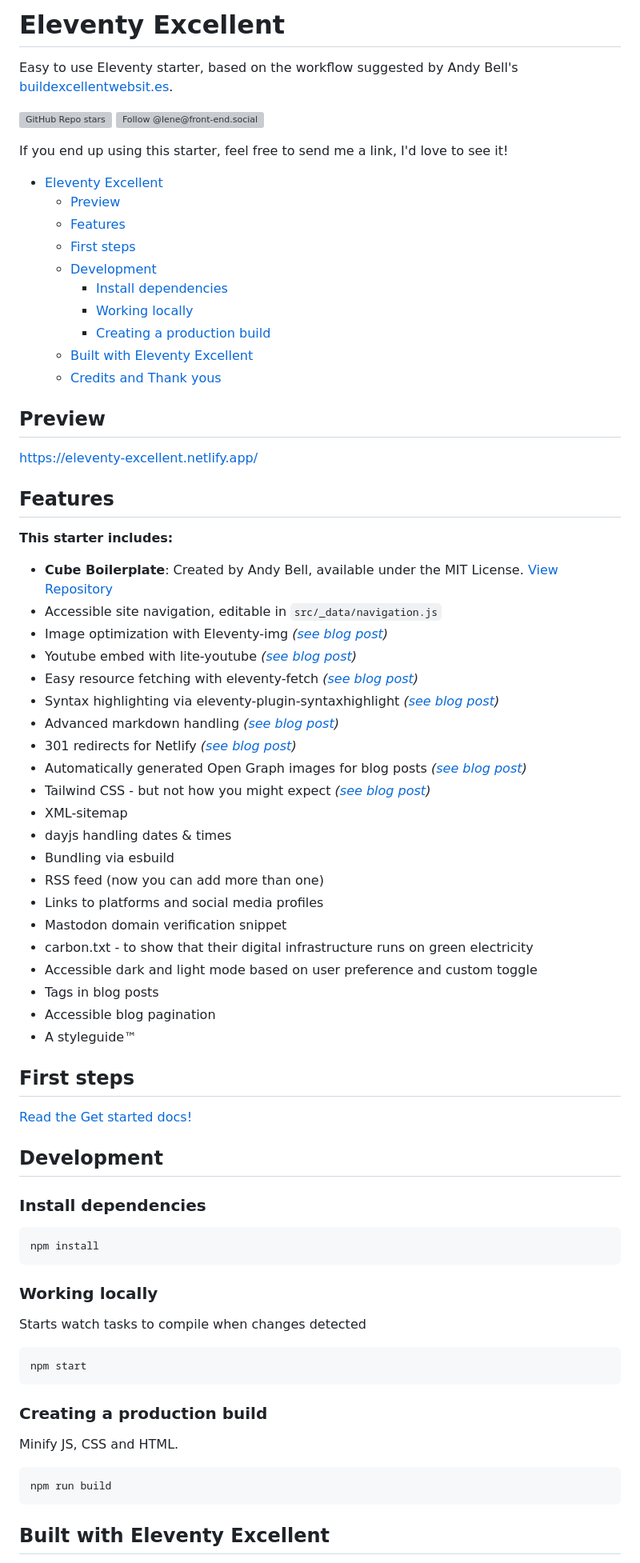
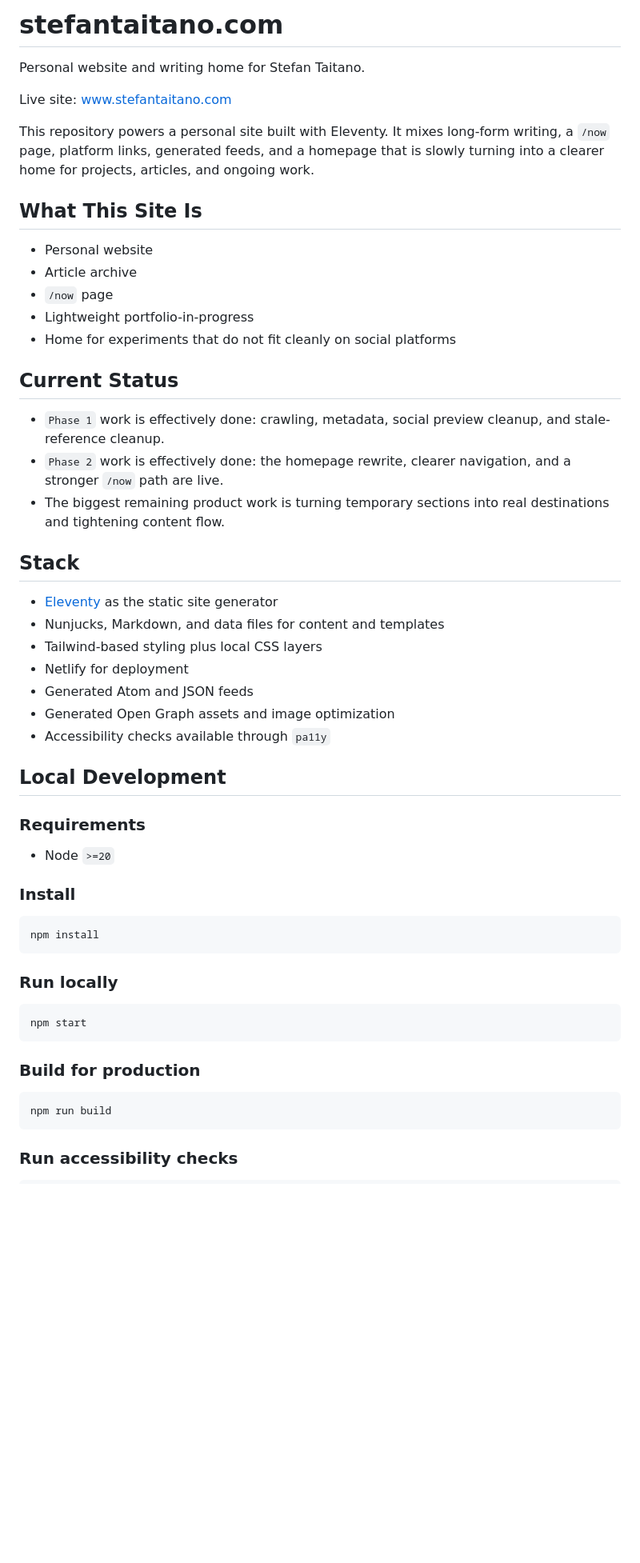
Before and after one commit to stefanintech/stefantaitano-com, a Markdown page: readme.md, the part around one of its changes. Shown at 80% size. GitHub-like rendering; blank space fills up the shorter version; grey boxes are pictures that could not be loaded.

````diff
--- a/readme.md
+++ b/readme.md
@@ -1,80 +1,58 @@
-# Eleventy Excellent
+# stefantaitano.com
 
-Easy to use Eleventy starter, based on the workflow suggested by Andy Bell's [buildexcellentwebsit.es](https://buildexcellentwebsit.es/).
+Personal website and writing home for Stefan Taitano.
 
-![GitHub Repo stars](https://img.shields.io/github/stars/madrilene/eleventy-excellent?style=flat-square&logo=github&logoColor=white&label=GitHub%20stars)
-[![Follow @lene@front-end.social](https://img.shields.io/mastodon/follow/109292536543732634?domain=https%3A%2F%2Ffront-end.social&style=flat-square&logo=Mastodon&logoColor=white&labelColor=%235B4BE1)](https://front-end.social/@lene)
+Live site: [www.stefantaitano.com](https://www.stefantaitano.com)
 
-If you end up using this starter, feel free to send me a link, I'd love to see it!
+This repository powers a personal site built with Eleventy. It mixes long-form writing, a `/now` page, platform links, generated feeds, and a homepage that is slowly turning into a clearer home for projects, articles, and ongoing work.
 
-- [Eleventy Excellent](#eleventy-excellent)
-	- [Preview](#preview)
-	- [Features](#features)
-	- [First steps](#first-steps)
-	- [Development](#development)
-		- [Install dependencies](#install-dependencies)
-		- [Working locally](#working-locally)
-		- [Creating a production build](#creating-a-production-build)
-	- [Built with Eleventy Excellent](#built-with-eleventy-excellent)
-	- [Credits and Thank yous](#credits-and-thank-yous)
+## What This Site Is
 
-## Preview
+- Personal website
+- Article archive
+- `/now` page
+- Lightweight portfolio-in-progress
+- Home for experiments that do not fit cleanly on social platforms
 
-https://eleventy-excellent.netlify.app/
+## Current Status
 
-## Features
+- `Phase 1` work is effectively done: crawling, metadata, social preview cleanup, and stale-reference cleanup.
+- `Phase 2` work is effectively done: the homepage rewrite, clearer navigation, and a stronger `/now` path are live.
+- The biggest remaining product work is turning temporary sections into real destinations and tightening content flow.
 
-**This starter includes:**
+## Stack
 
-- **Cube Boilerplate**: Created by Andy Bell, available under the MIT License. [View Repository](https://github.com/Set-Creative-Studio/cube-boilerplate)
-- Accessible site navigation, editable in `src/_data/navigation.js`
-- Image optimization with Eleventy-img _([see blog post](https://eleventy-excellent.netlify.app/blog/post-with-an-image/))_
-- Youtube embed with lite-youtube _([see blog post](https://eleventy-excellent.netlify.app/blog/post-with-a-video/))_
-- Easy resource fetching with eleventy-fetch _([see blog post](https://eleventy-excellent.netlify.app/blog/post-with-fetched-content/))_
-- Syntax highlighting via eleventy-plugin-syntaxhighlight _([see blog post](https://eleventy-excellent.netlify.app/blog/post-with-some-code/))_
-- Advanced markdown handling _([see blog post](https://eleventy-excellent.netlify.app/blog/post-with-all-the-markdown/))_
-- 301 redirects for Netlify _([see blog post](https://eleventy-excellent.netlify.app/blog/post-with-301-redirects/))_
-- Automatically generated Open Graph images for blog posts _([see blog post](https://eleventy-excellent.netlify.app/blog/open-graph-images/))_
-- Tailwind CSS - but not how you might expect _([see blog post](https://eleventy-excellent.netlify.app/blog/what-is-tailwind-css-doing-here/))_
-- XML-sitemap
-- dayjs handling dates & times
-- Bundling via esbuild
-- RSS feed (now you can add more than one)
-- Links to platforms and social media profiles
-- Mastodon domain verification snippet
-- carbon.txt - to show that their digital infrastructure runs on green electricity
-- Accessible dark and light mode based on user preference and custom toggle
-- Tags in blog posts
-- Accessible blog pagination
-- A styleguide™
+- [Eleventy](https://www.11ty.dev/) as the static site generator
+- Nunjucks, Markdown, and data files for content and templates
+- Tailwind-based styling plus local CSS layers
+- Netlify for deployment
+- Generated Atom and JSON feeds
+- Generated Open Graph assets and image optimization
+- Accessibility checks available through `pa11y`
 
-## First steps
+## Local Development
 
-[Read the Get started docs!](https://eleventy-excellent.netlify.app/get-started/)
+### Requirements
 
-## Development
+- Node `>=20`
 
-### Install dependencies
+### Install
 
-```
+```bash
 npm install
 ```
 
-### Working locally
+### Run locally
 
-Starts watch tasks to compile when changes detected
-
-```
+```bash
 npm start
 ```
 
-### Creating a production build
+### Build for production
 
-Minify JS, CSS and HTML.
-
-```
+```bash
 npm run build
 ```
 
-## Built with Eleventy Excellent
+### Run accessibility checks
 
````
Also changed, not shown: other parts of readme.md (+74 -45 lines).
